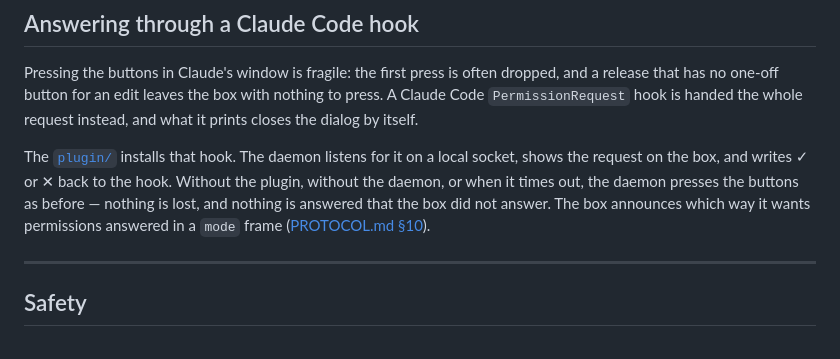
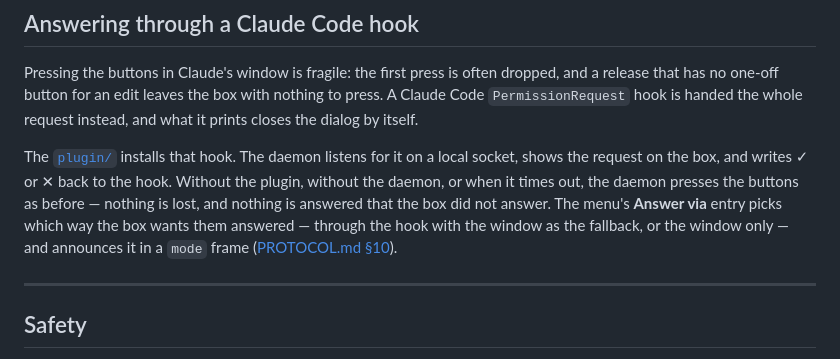
Before and after one commit to Salnika/chickenMicro, a Markdown page: README.md, the part around one of its changes. Drawn GitHub-style.

```diff
--- a/README.md
+++ b/README.md
@@ -618,8 +627,10 @@ The [`plugin/`](plugin/README.md) installs that hook. The daemon listens for it
 a local socket, shows the request on the box, and writes ✓ or ✕ back to the hook.
 Without the plugin, without the daemon, or when it times out, the daemon presses
 the buttons as before — nothing is lost, and nothing is answered that the box did
-not answer. The box announces which way it wants permissions answered in a `mode`
-frame ([PROTOCOL.md §10](protocol/PROTOCOL.md#10-the-hook-channel-mac-local)).
+not answer. The menu's **Answer via** entry picks which way the box wants them
+answered — through the hook with the window as the fallback, or the window only —
+and announces it in a `mode` frame
+([PROTOCOL.md §10](protocol/PROTOCOL.md#10-the-hook-channel-mac-local)).
 
 ---
 
```
Also changed, not shown: other parts of README.md (+11 -2 lines), docs/images/screens.png, 17 other files.
